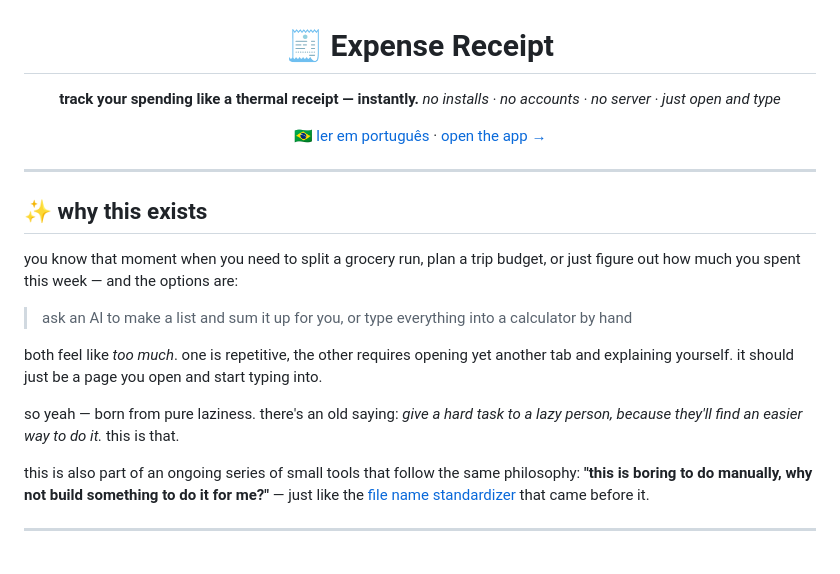
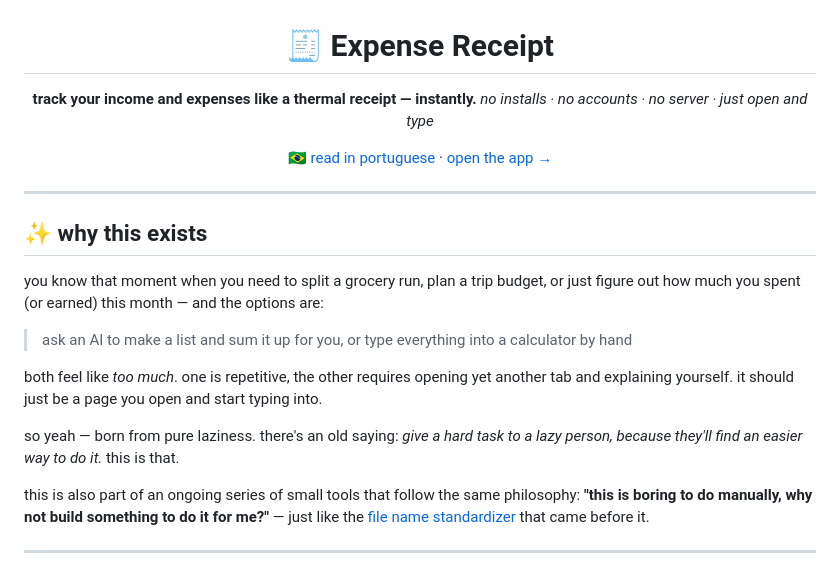
Before and after one commit to maria-brito15/expense-receipt.local, a Markdown page: README.md, the part around one of its changes. Rendered like a GitHub page.

```diff
--- a/README.md
+++ b/README.md
@@ -2,10 +2,10 @@
 
 # 🧾 Expense Receipt
 
-**track your spending like a thermal receipt — instantly.**
-*no installs · no accounts · no server · just open and type*
+**track your income and expenses like a thermal receipt — instantly.**
+_no installs · no accounts · no server · just open and type_
 
-[🇧🇷 ler em português](README.pt-BR.md) · [open the app →](https://maria-brito15.github.io/expense-receipt.local/index.html)
+[🇧🇷 read in portuguese](README.pt-BR.md) · [open the app →](https://maria-brito15.github.io/expense-receipt.local/index.html)
 
 </div>
 
@@ -13,13 +13,13 @@
 
 ## ✨ why this exists
 
-you know that moment when you need to split a grocery run, plan a trip budget, or just figure out how much you spent this week — and the options are:
+you know that moment when you need to split a grocery run, plan a trip budget, or just figure out how much you spent (or earned) this month — and the options are:
 
 > ask an AI to make a list and sum it up for you, or type everything into a calculator by hand
 
-both feel like *too much*. one is repetitive, the other requires opening yet another tab and explaining yourself. it should just be a page you open and start typing into.
+both feel like _too much_. one is repetitive, the other requires opening yet another tab and explaining yourself. it should just be a page you open and start typing into.
 
-so yeah — born from pure laziness. there's an old saying: *give a hard task to a lazy person, because they'll find an easier way to do it.* this is that.
+so yeah — born from pure laziness. there's an old saying: _give a hard task to a lazy person, because they'll find an easier way to do it._ this is that.
 
 this is also part of an ongoing series of small tools that follow the same philosophy: **"this is boring to do manually, why not build something to do it for me?"** — just like the [file name standardizer](https://github.com/maria-brito15/file-name-standardizer) that came before it.
 
```
Also changed, not shown: other parts of README.md (+21 -32 lines), README.pt-BR.md (+36 -47 lines).
